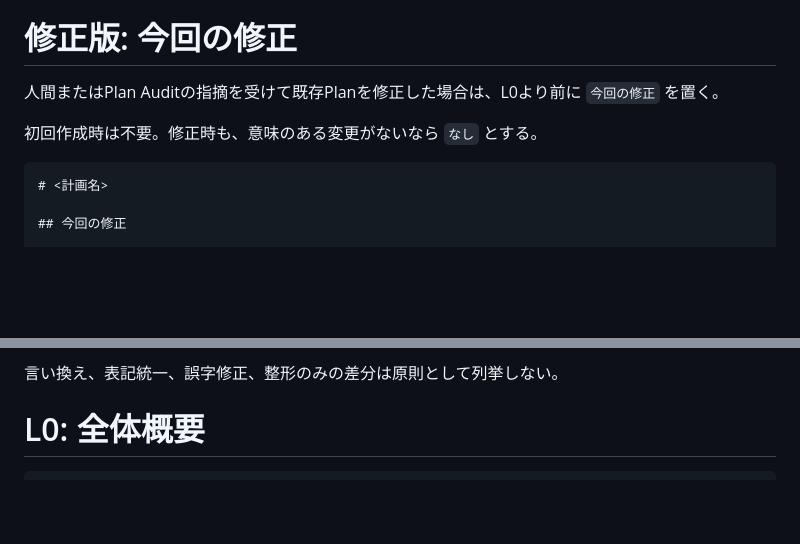
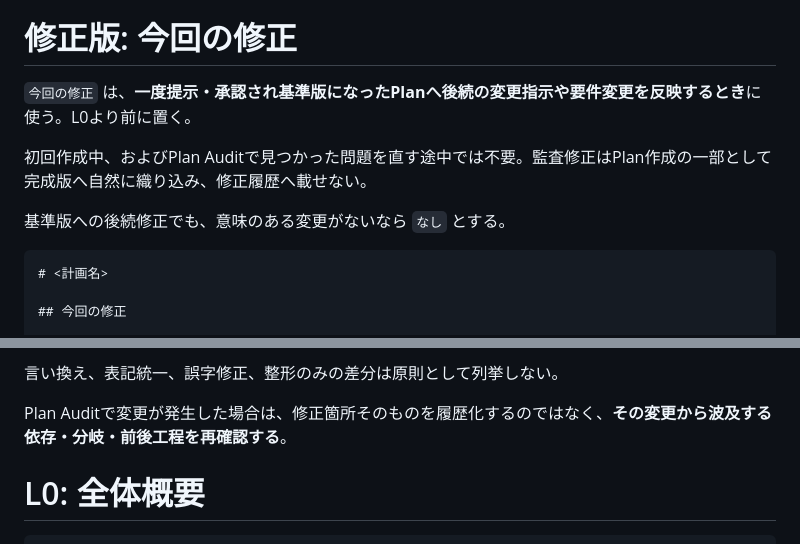
Before and after one commit to cushionA/zabuton_skills, a Markdown page: simple-plan-auditor/references/PLAN_FORMAT.md, 2 parts joined by grey strips. Drawn GitHub-style; blank space fills up the shorter version.

Commit message:
Scope revision summary to baseline plan changes

````diff
--- a/simple-plan-auditor/references/PLAN_FORMAT.md
+++ b/simple-plan-auditor/references/PLAN_FORMAT.md
@@ -4,9 +4,11 @@
 
 # 修正版: 今回の修正
 
-人間またはPlan Auditの指摘を受けて既存Planを修正した場合は、L0より前に `今回の修正` を置く。
+`今回の修正` は、**一度提示・承認され基準版になったPlanへ後続の変更指示や要件変更を反映するとき**に使う。L0より前に置く。
 
-初回作成時は不要。修正時も、意味のある変更がないなら `なし` とする。
+初回作成中、およびPlan Auditで見つかった問題を直す途中では不要。監査修正はPlan作成の一部として完成版へ自然に織り込み、修正履歴へ載せない。
+
+基準版への後続修正でも、意味のある変更がないなら `なし` とする。
 
 ```markdown
 # <計画名>
@@ -41,6 +43,8 @@
 - 完了条件・次工程への接続の変更
 
 言い換え、表記統一、誤字修正、整形のみの差分は原則として列挙しない。
+
+Plan Auditで変更が発生した場合は、修正箇所そのものを履歴化するのではなく、**その変更から波及する依存・分岐・前後工程を再確認する**。
 
 # L0: 全体概要
 
````
